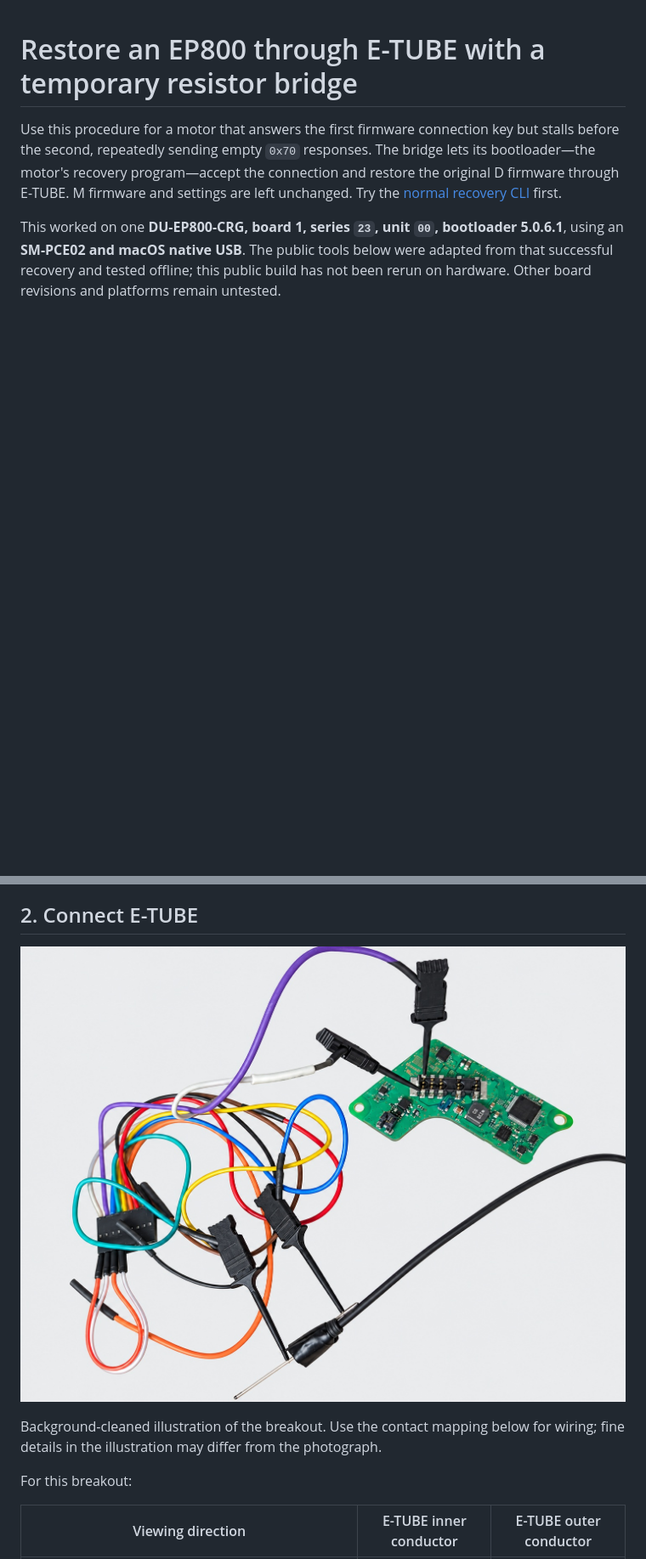
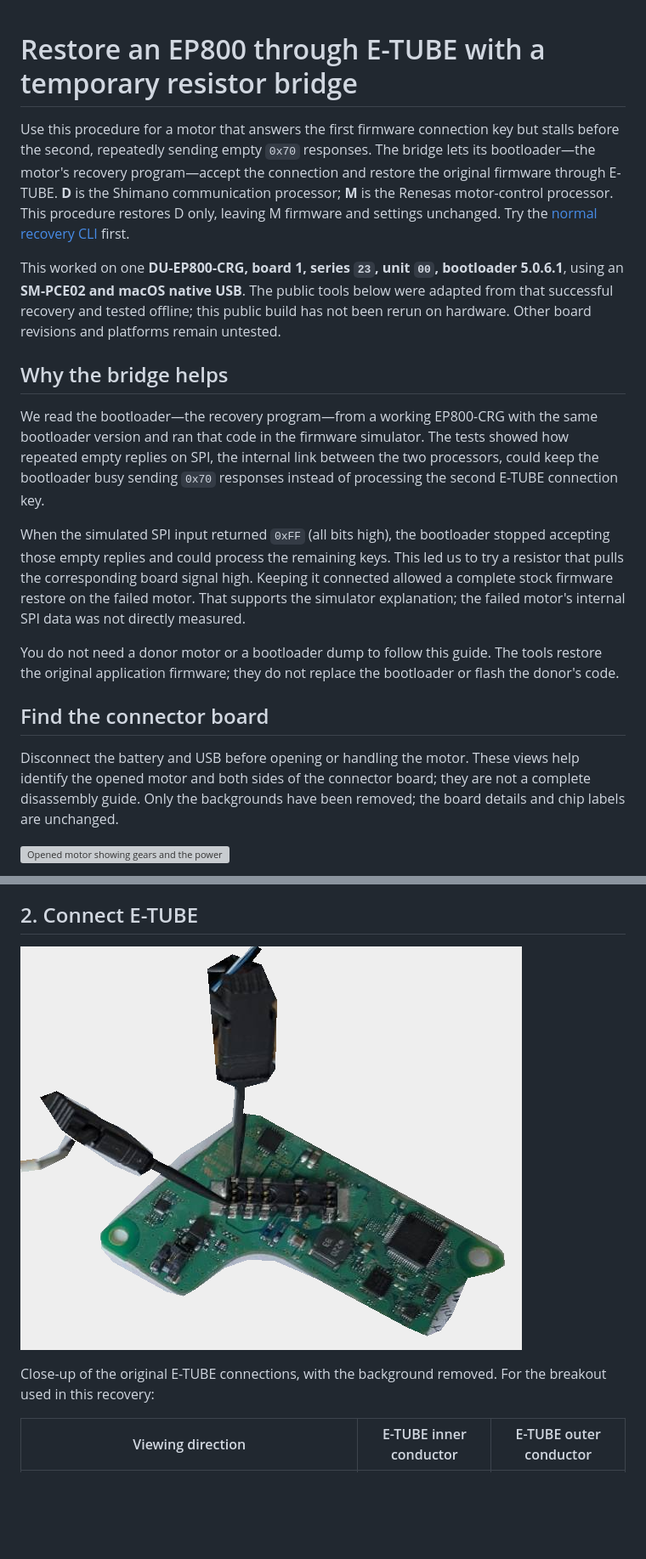
Before and after one commit to plainoss/cranklink, a Markdown page: docs/ep800-hardware-recovery.md, 2 parts joined by grey strips. Shown at 85% size. GitHub-like rendering; pictures changed too: docs/images/ep800-recovery/etube-wiring-cleaned.jpg (deleted), docs/images/ep800-recovery/etube-wiring-cleaned.png (added); blank space fills up the shorter version; grey boxes are pictures that could not be loaded.

```diff
--- a/docs/ep800-hardware-recovery.md
+++ b/docs/ep800-hardware-recovery.md
@@ -3,11 +3,42 @@
 Use this procedure for a motor that answers the first firmware connection key
 but stalls before the second, repeatedly sending empty `0x70` responses. The
 bridge lets its bootloader—the motor's recovery program—accept the connection
-and restore the original D firmware through E-TUBE. M firmware and settings are
-left unchanged. Try the [normal recovery CLI](../README.md#recover-a-motor-stuck-in-bootloader-mode)
+and restore the original firmware through E-TUBE. **D** is the Shimano
+communication processor; **M** is the Renesas motor-control processor. This
+procedure restores D only, leaving M firmware and settings unchanged. Try the [normal recovery CLI](../README.md#recover-a-motor-stuck-in-bootloader-mode)
 first.
 
 This worked on one **DU-EP800-CRG, board 1, series `23`, unit `00`, bootloader
 5.0.6.1**, using an **SM-PCE02 and macOS native USB**. The public tools below were
 adapted from that successful recovery and tested offline; this public build has
 not been rerun on hardware. Other board revisions and platforms remain untested.
+
+## Why the bridge helps
+
+We read the bootloader—the recovery program—from a working EP800-CRG with the
+same bootloader version and ran that code in the firmware simulator. The tests
+showed how repeated empty replies on SPI, the internal link between the two
+processors, could keep the bootloader busy sending `0x70` responses instead of
+processing the second E-TUBE connection key.
+
+When the simulated SPI input returned `0xFF` (all bits high), the bootloader
+stopped accepting those empty replies and could process the remaining keys.
+This led us to try a resistor that pulls the corresponding board signal high.
+Keeping it connected allowed a complete stock firmware restore on the failed
+motor. That supports the simulator explanation; the failed motor's internal
+SPI data was not directly measured.
+
+You do not need a donor motor or a bootloader dump to follow this guide. The
+tools restore the original application firmware; they do not replace the
+bootloader or flash the donor's code.
+
+## Find the connector board
+
+Disconnect the battery and USB before opening or handling the motor.
+These views help identify the opened motor and both sides of the connector
+board; they are not a complete disassembly guide.
+Only the backgrounds have been removed; the board details and chip labels
+are unchanged.
+
+![Opened motor showing gears and the power board](images/ep800-recovery/opened-motor-cleaned.png)
+
@@ -38,12 +81,10 @@ insulated, secure connection that can stay in place for the entire transfer.
 
 ## 2. Connect E-TUBE
 
-![E-TUBE breakout connection used for recovery](images/ep800-recovery/etube-wiring-cleaned.jpg)
+![E-TUBE contact connections on the connector board](images/ep800-recovery/etube-wiring-cleaned.png)
 
-Background-cleaned illustration of the breakout. Use the contact mapping below
-for wiring; fine details in the illustration may differ from the photograph.
-
-For this breakout:
+Close-up of the original E-TUBE connections, with the background removed.
+For the breakout used in this recovery:
 
 | Viewing direction | E-TUBE inner conductor | E-TUBE outer conductor |
 |---|---|---|
```
Also changed, not shown: other parts of docs/ep800-hardware-recovery.md (+20 -29 lines), docs/ep800-recovery-tools.md (added, +31 -0 lines), docs/images/ep800-recovery/connector-board-processors-cleaned.png (added), docs/images/ep800-recovery/connector-board-reverse-cleaned.png (added), 3 other files.
